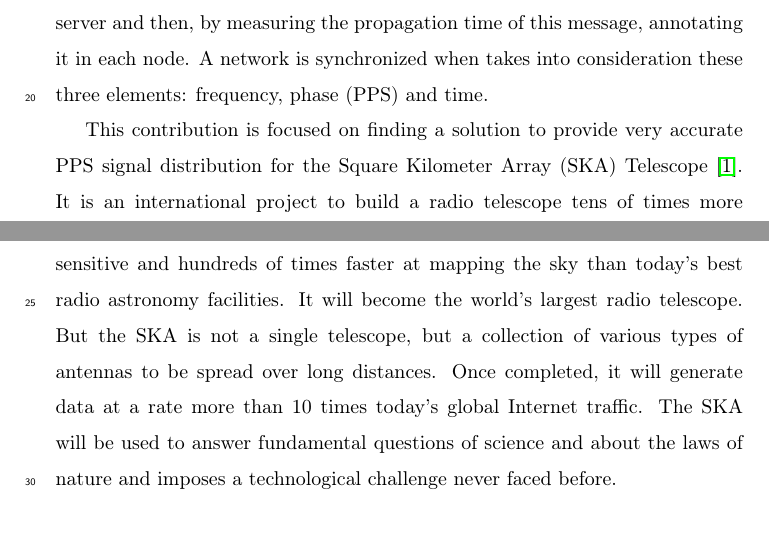
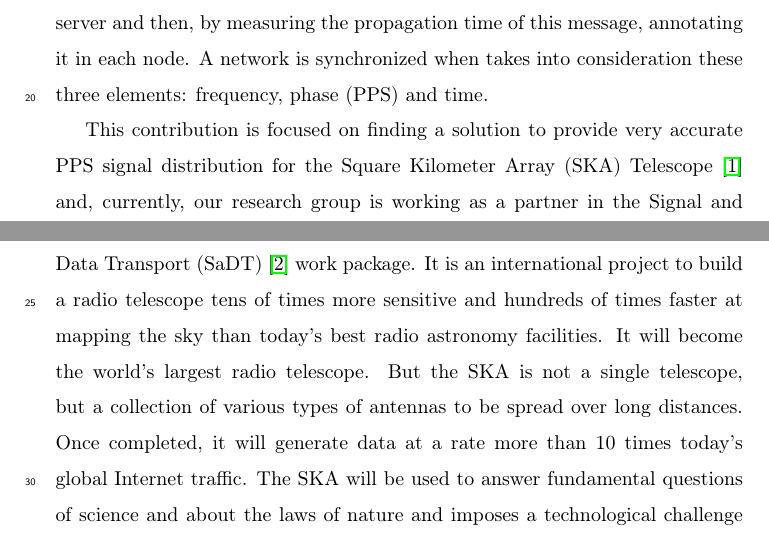
Before and after one commit to felipet/ska_paper, a LaTeX paper (paper_src/elsarticle-template.tex, which reads paper_src/sec/introduction.tex): two parts of pages 2 and 3 of 36, joined at a grey line, cut so that both start at the same text. Compiled offline with pdfLaTeX.

Commit message:
paper_src/sec/introduction.tex: Añade mención al SaDT.
Signed-off-by: Miguel Jimenez Lopez <klyone@ugr.es>

```diff
--- a/paper_src/sec/introduction.tex
+++ b/paper_src/sec/introduction.tex
@@ -13,7 +13,7 @@ In the phase distribution scenario, the phase information is encoded on a pulse
 
 This contribution is focused on finding a solution to provide very accurate PPS
 signal distribution for the Square Kilometer Array (SKA) Telescope
-\cite{ska:project_website}. It is an international project to build a radio
+\cite{ska:project_website} and, currently, our research group is working as a partner in the Signal and Data Transport (SaDT) \cite{ska:sadt_website} work package. It is an international project to build a radio
 telescope tens of times more sensitive and hundreds of times faster at mapping
 the sky than today’s best radio astronomy facilities. It will become the
 world’s largest radio telescope. But the SKA is not a single telescope, but a
```
